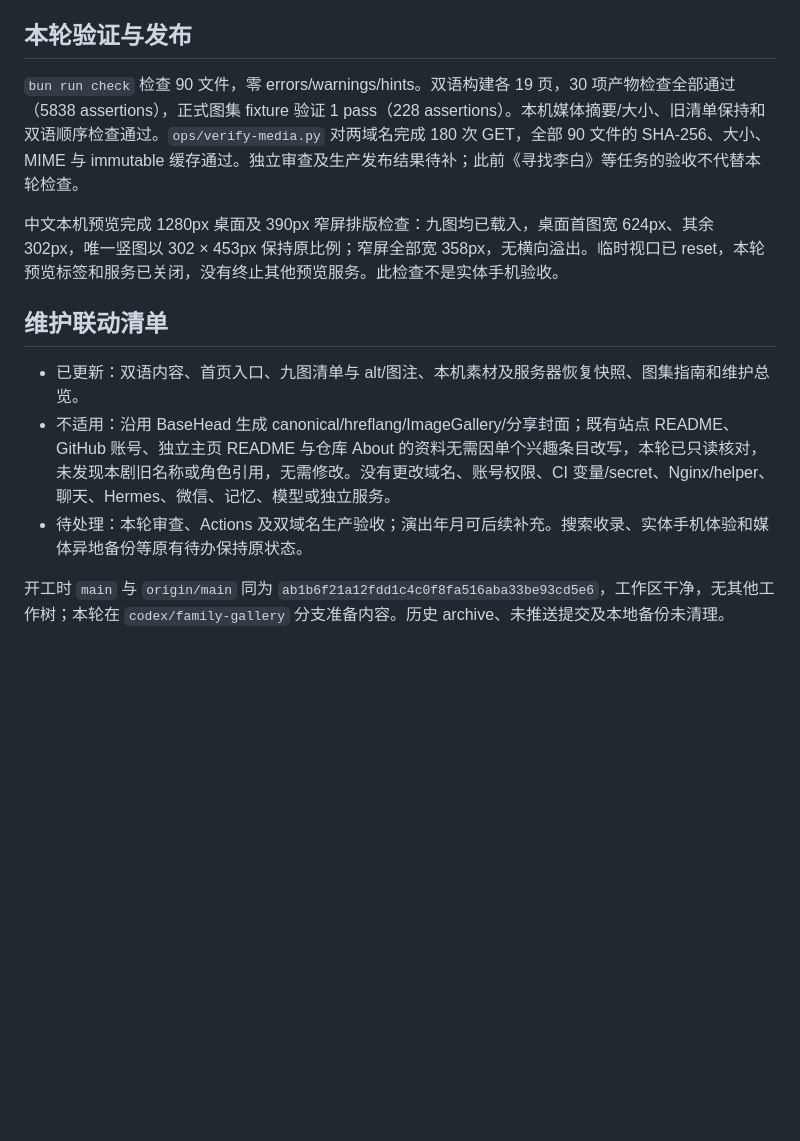
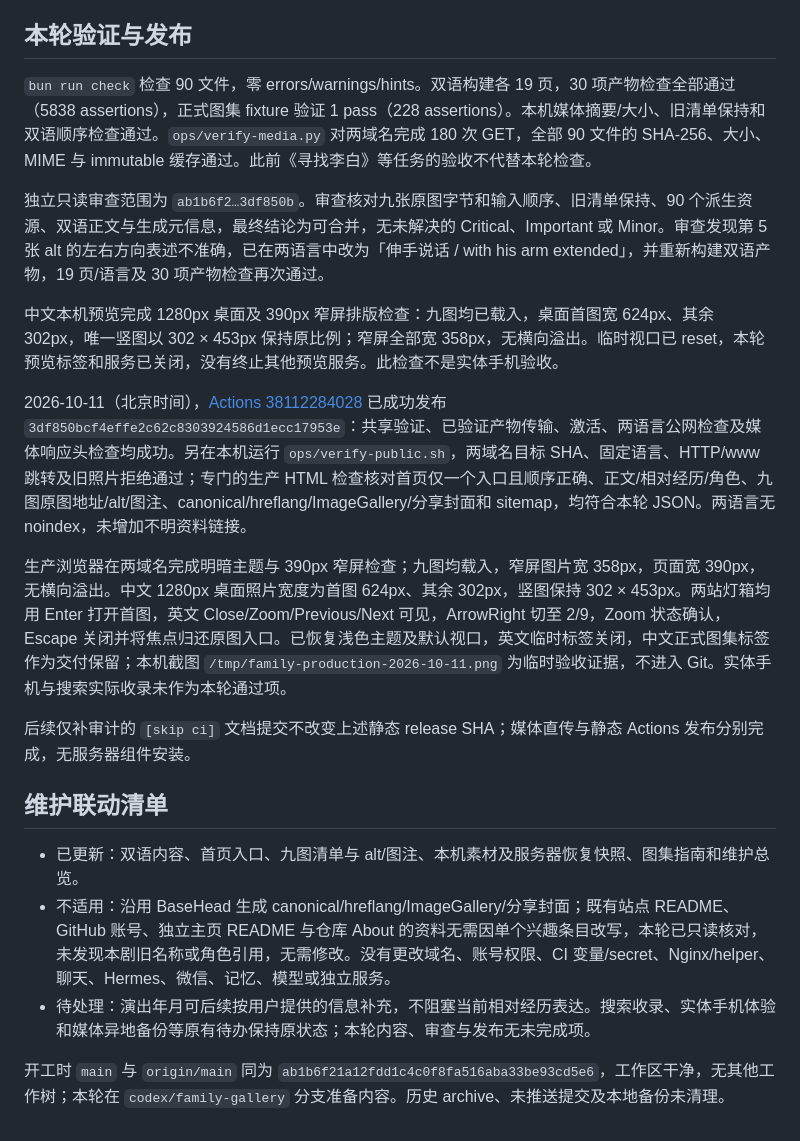
Before and after one commit to Siyuan-Xue/siyuanxue.com, a Markdown page: docs/audits/2026-10-11-family-gallery.md, the part around the change. GitHub-like rendering; blank space fills up the shorter version.

Commit message:
Record Family production verification [skip ci]

```diff
--- a/docs/audits/2026-10-11-family-gallery.md
+++ b/docs/audits/2026-10-11-family-gallery.md
@@ -18,14 +18,22 @@
 
 ## 本轮验证与发布
 
-`bun run check` 检查 90 文件，零 errors/warnings/hints。双语构建各 19 页，30 项产物检查全部通过（5838 assertions），正式图集 fixture 验证 1 pass（228 assertions）。本机媒体摘要/大小、旧清单保持和双语顺序检查通过。`ops/verify-media.py` 对两域名完成 180 次 GET，全部 90 文件的 SHA-256、大小、MIME 与 immutable 缓存通过。独立审查及生产发布结果待补；此前《寻找李白》等任务的验收不代替本轮检查。
+`bun run check` 检查 90 文件，零 errors/warnings/hints。双语构建各 19 页，30 项产物检查全部通过（5838 assertions），正式图集 fixture 验证 1 pass（228 assertions）。本机媒体摘要/大小、旧清单保持和双语顺序检查通过。`ops/verify-media.py` 对两域名完成 180 次 GET，全部 90 文件的 SHA-256、大小、MIME 与 immutable 缓存通过。此前《寻找李白》等任务的验收不代替本轮检查。
+
+独立只读审查范围为 `ab1b6f2…3df850b`。审查核对九张原图字节和输入顺序、旧清单保持、90 个派生资源、双语正文与生成元信息，最终结论为可合并，无未解决的 Critical、Important 或 Minor。审查发现第 5 张 alt 的左右方向表述不准确，已在两语言中改为「伸手说话 / with his arm extended」，并重新构建双语产物，19 页/语言及 30 项产物检查再次通过。
 
 中文本机预览完成 1280px 桌面及 390px 窄屏排版检查：九图均已载入，桌面首图宽 624px、其余 302px，唯一竖图以 302 × 453px 保持原比例；窄屏全部宽 358px，无横向溢出。临时视口已 reset，本轮预览标签和服务已关闭，没有终止其他预览服务。此检查不是实体手机验收。
+
+2026-10-11（北京时间），[Actions 38112284028](https://github.com/Siyuan-Xue/siyuanxue.com/actions/runs/38112284028) 已成功发布 `3df850bcf4effe2c62c8303924586d1ecc17953e`：共享验证、已验证产物传输、激活、两语言公网检查及媒体响应头检查均成功。另在本机运行 `ops/verify-public.sh`，两域名目标 SHA、固定语言、HTTP/www 跳转及旧照片拒绝通过；专门的生产 HTML 检查核对首页仅一个入口且顺序正确、正文/相对经历/角色、九图原图地址/alt/图注、canonical/hreflang/ImageGallery/分享封面和 sitemap，均符合本轮 JSON。两语言无 noindex，未增加不明资料链接。
+
+生产浏览器在两域名完成明暗主题与 390px 窄屏检查；九图均载入，窄屏图片宽 358px，页面宽 390px，无横向溢出。中文 1280px 桌面照片宽度为首图 624px、其余 302px，竖图保持 302 × 453px。两站灯箱均用 Enter 打开首图，英文 Close/Zoom/Previous/Next 可见，ArrowRight 切至 2/9，Zoom 状态确认，Escape 关闭并将焦点归还原图入口。已恢复浅色主题及默认视口，英文临时标签关闭，中文正式图集标签作为交付保留；本机截图 `/tmp/family-production-2026-10-11.png` 为临时验收证据，不进入 Git。实体手机与搜索实际收录未作为本轮通过项。
+
+后续仅补审计的 `[skip ci]` 文档提交不改变上述静态 release SHA；媒体直传与静态 Actions 发布分别完成，无服务器组件安装。
 
 ## 维护联动清单
 
 - 已更新：双语内容、首页入口、九图清单与 alt/图注、本机素材及服务器恢复快照、图集指南和维护总览。
 - 不适用：沿用 BaseHead 生成 canonical/hreflang/ImageGallery/分享封面；既有站点 README、GitHub 账号、独立主页 README 与仓库 About 的资料无需因单个兴趣条目改写，本轮已只读核对，未发现本剧旧名称或角色引用，无需修改。没有更改域名、账号权限、CI 变量/secret、Nginx/helper、聊天、Hermes、微信、记忆、模型或独立服务。
-- 待处理：本轮审查、Actions 及双域名生产验收；演出年月可后续补充。搜索收录、实体手机体验和媒体异地备份等原有待办保持原状态。
+- 待处理：演出年月可后续按用户提供的信息补充，不阻塞当前相对经历表达。搜索收录、实体手机体验和媒体异地备份等原有待办保持原状态；本轮内容、审查与发布无未完成项。
 
 开工时 `main` 与 `origin/main` 同为 `ab1b6f21a12fdd1c4c0f8fa516aba33be93cd5e6`，工作区干净，无其他工作树；本轮在 `codex/family-gallery` 分支准备内容。历史 archive、未推送提交及本地备份未清理。
```
Also changed, not shown: docs/MAINTENANCE.md (+1 -1 lines).
